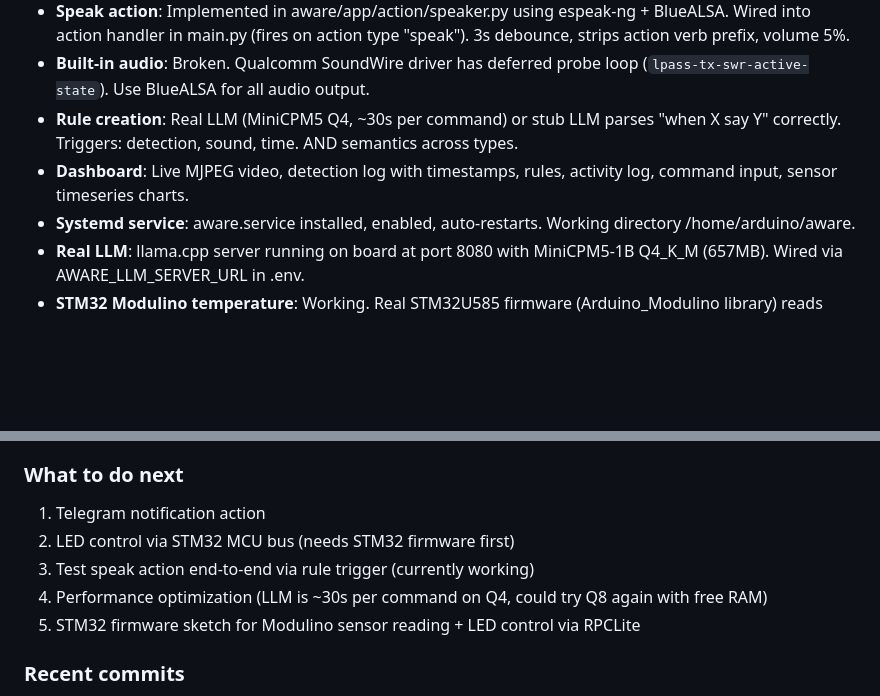
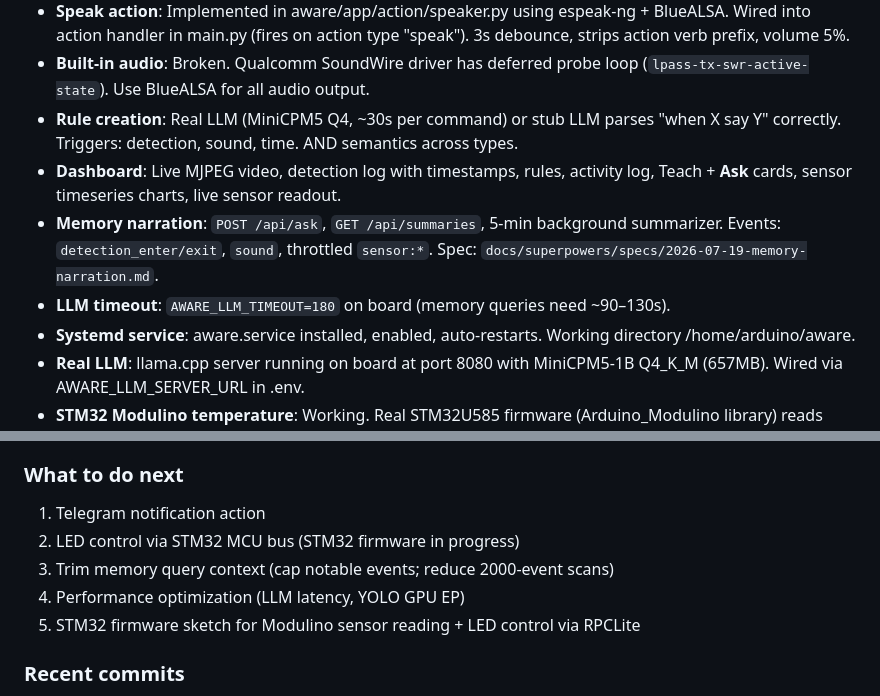
Before and after one commit to HasNate618/AWARE, a Markdown page: AGENTS.md, 2 parts joined by grey strips. Rendered like a GitHub page; blank space fills up the shorter version.

```diff
--- a/AGENTS.md
+++ b/AGENTS.md
@@ -212,7 +212,9 @@ This section captures where the project was left off. OpenCode should read this
 - **Speak action**: Implemented in aware/app/action/speaker.py using espeak-ng + BlueALSA. Wired into action handler in main.py (fires on action type "speak"). 3s debounce, strips action verb prefix, volume 5%.
 - **Built-in audio**: Broken. Qualcomm SoundWire driver has deferred probe loop (`lpass-tx-swr-active-state`). Use BlueALSA for all audio output.
 - **Rule creation**: Real LLM (MiniCPM5 Q4, ~30s per command) or stub LLM parses "when X say Y" correctly. Triggers: detection, sound, time. AND semantics across types.
-- **Dashboard**: Live MJPEG video, detection log with timestamps, rules, activity log, command input, sensor timeseries charts.
+- **Dashboard**: Live MJPEG video, detection log with timestamps, rules, activity log, Teach + **Ask** cards, sensor timeseries charts, live sensor readout.
+- **Memory narration**: `POST /api/ask`, `GET /api/summaries`, 5-min background summarizer. Events: `detection_enter/exit`, `sound`, throttled `sensor:*`. Spec: `docs/superpowers/specs/2026-07-19-memory-narration.md`.
+- **LLM timeout**: `AWARE_LLM_TIMEOUT=180` on board (memory queries need ~90–130s).
 - **Systemd service**: aware.service installed, enabled, auto-restarts. Working directory /home/arduino/aware.
 - **Real LLM**: llama.cpp server running on board at port 8080 with MiniCPM5-1B Q4_K_M (657MB). Wired via AWARE_LLM_SERVER_URL in .env.
 - **STM32 Modulino temperature**: Working. Real STM32U585 firmware (Arduino_Modulino library) reads Modulino Thermo (HS300x) on Wire1. Exposed as `read_temp` RPC through arduino-router.
@@ -253,9 +255,9 @@ This section captures where the project was left off. OpenCode should read this
 
 ### What to do next
 1. Telegram notification action
-2. LED control via STM32 MCU bus (needs STM32 firmware first)
-3. Test speak action end-to-end via rule trigger (currently working)
-4. Performance optimization (LLM is ~30s per command on Q4, could try Q8 again with free RAM)
+2. LED control via STM32 MCU bus (STM32 firmware in progress)
+3. Trim memory query context (cap notable events; reduce 2000-event scans)
+4. Performance optimization (LLM latency, YOLO GPU EP)
 5. STM32 firmware sketch for Modulino sensor reading + LED control via RPCLite
 
 ### Recent commits
```
Also changed, not shown: other parts of AGENTS.md (+1 -1 lines), README.md (+18 -2 lines), docs/hardware-profile.md (+20 -6 lines).
